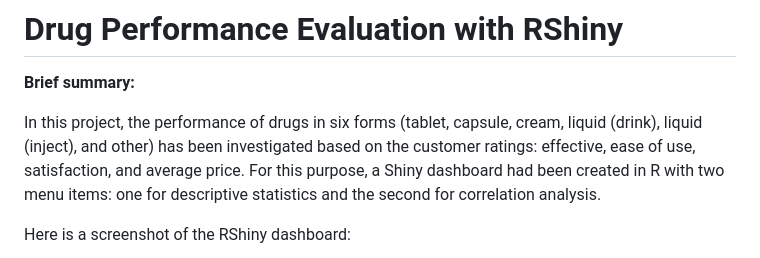
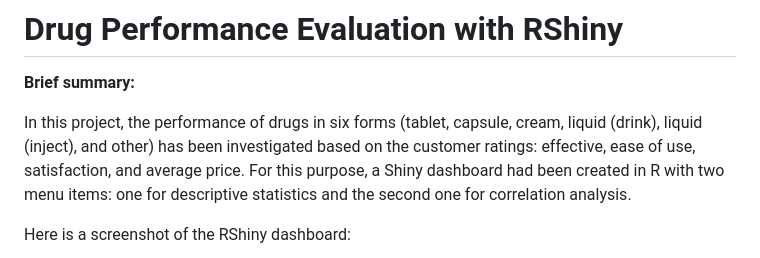
Before and after one commit to arjeta-rushiti/data-science-portfolio, a Markdown page: drug_performance_eval/README.md, the part around the change. GitHub-like rendering.

```diff
--- a/drug_performance_eval/README.md
+++ b/drug_performance_eval/README.md
@@ -3,7 +3,7 @@
 **Brief summary:**
 
 In this project, the performance of drugs in six forms (tablet, capsule, cream, liquid (drink), liquid (inject), and other) has been investigated based on the customer ratings: effective, ease of use, satisfaction, and average price.
-For this purpose, a Shiny dashboard had been created in R with two menu items: one for descriptive statistics and the second for correlation analysis.
+For this purpose, a Shiny dashboard had been created in R with two menu items: one for descriptive statistics and the second one for correlation analysis.
 
 Here is a screenshot of the RShiny dashboard:
 
```
